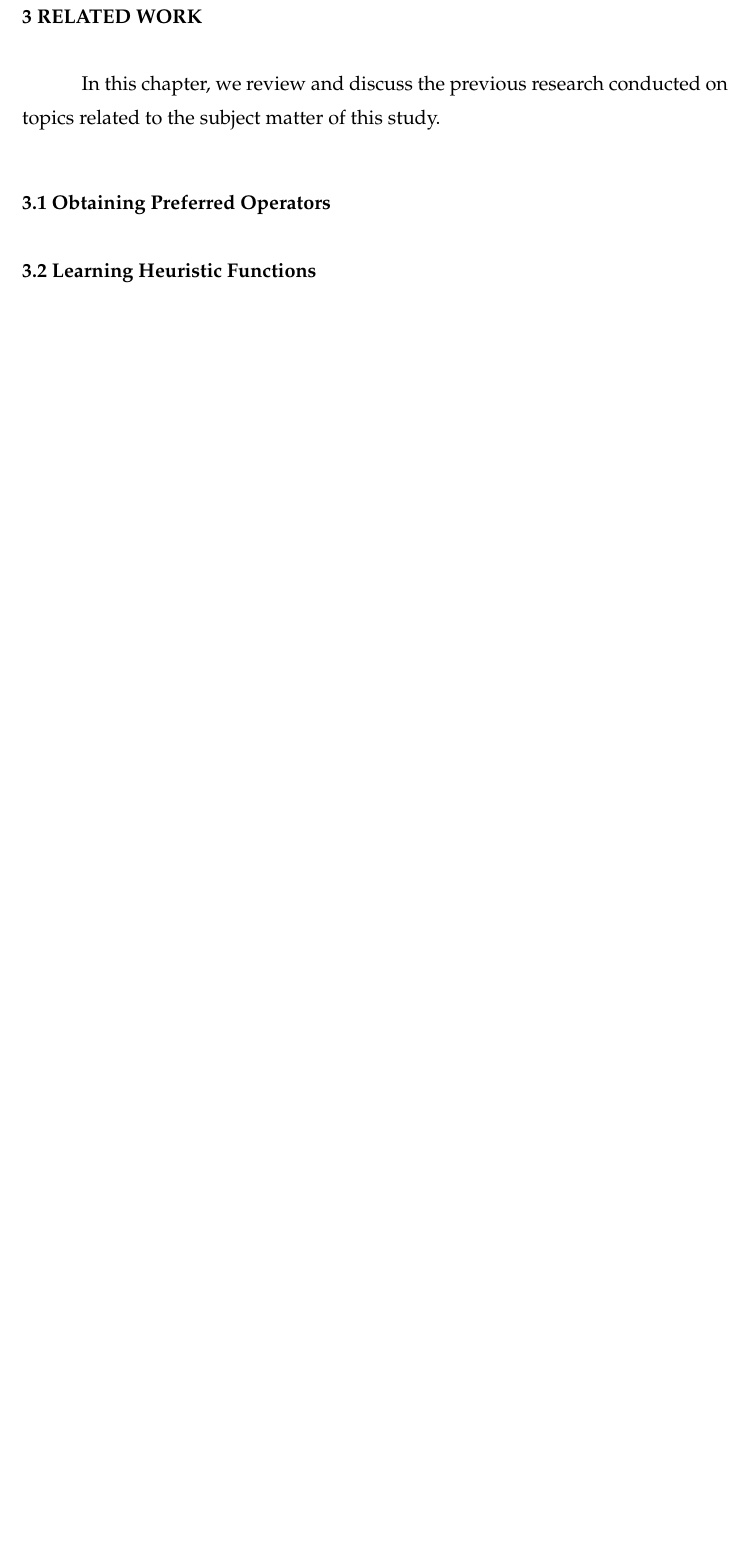
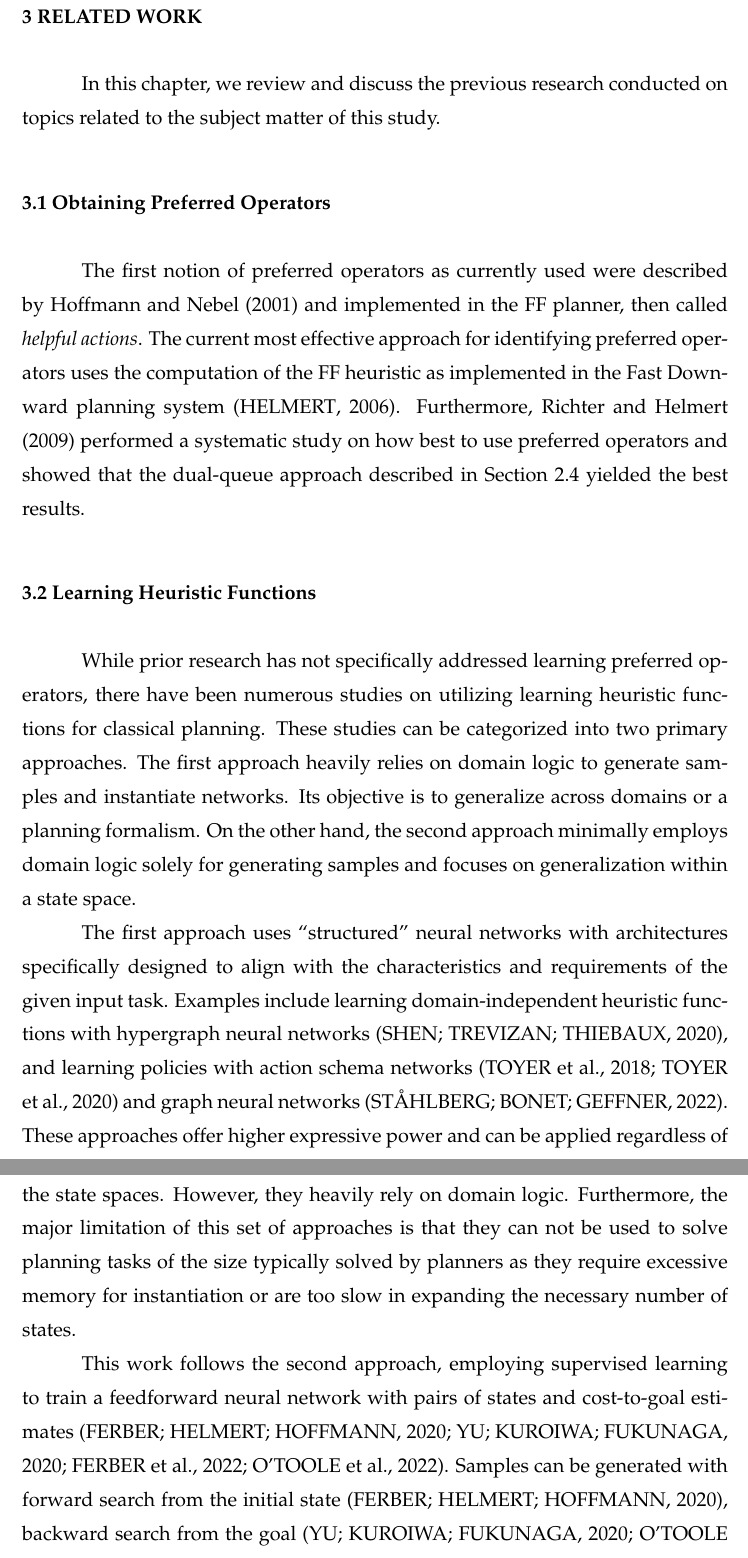
Before and after one commit to pprobst/msc-thesis, a LaTeX thesis (ppgc-diss-pprobst.tex): part of page 26 of 33 before the commit and two parts of pages 26 and 27 of 36 after it, the two joined at a grey line, cut so that both start at the same text, the shorter picture padded with empty space. Compiled offline with pdfLaTeX; a LaTeX package or settings file that is missing is left out.

Commit message:
Finish related work.

```diff
--- a/ppgc-diss-pprobst.tex
+++ b/ppgc-diss-pprobst.tex
@@ -410,11 +411,14 @@ where $\mathcal{F}$ represents a residual function, typically implemented as a c
 In this chapter, we review and discuss the previous research conducted on topics related to the subject matter of this study.
 
 \section{Obtaining Preferred Operators}
-%The most effective approach for identifying preferred operators uses the computation of the FF heuristic~\cite{Hoffmann.Nebel/2001}. The FF heuristic applies two simplifications to the planning task. The first is the delete relaxation which ignores the negative effects of operators. In the \sas representation, the consequence of this simplification is that operators accumulate values to variables instead of replacing them. The second simplification is that the effects of the application of operators are accumulated in a so-called single world state~\cite{Helmert/2006} instead of considering the effects of each intermediate state separately. Then, to compute the heuristic value for a state~$s$, the FF heuristic efficiently finds a relaxed plan for the simplified planning task using~$s$ as the initial world state. The number of operators part of the relaxed plan is used as a heuristic estimate. In this case, the set of preferred operators of a state $s$ is all the operators that are part of the relaxed plan and are applicable to $s$. Intuitively, because these preferred operators contribute to solving the simplified version of the task, they could contribute to solving the original task.
-
-%Richter et al.~\cite{Richter.Helmert/2009} performed a systematic study on how best to use preferred operators and showed that a dual-queue approach works best. In this method, there is the ``default queue'', which receives \emph{all} generated states (default behavior without preferred operators), and the ``preferred queue'', which accepts \emph{only} states generated by preferred operators.  Additionally, they found that using boosting is effective. With a boost value $n$, whenever the search expands a state with an $h$-value less than all previous states, i.e., the search advances, the preferred queue is used for the next $n$ expansions as long as it is not empty.
+The first notion of preferred operators as currently used were described by~\citet{Hoffmann.Nebel/2001} and implemented in the FF planner, then called \emph{helpful actions}. The current most effective approach for identifying preferred operators uses the computation of the FF heuristic as implemented in the Fast Downward planning system~\cite{Helmert/2006}.
+Furthermore, \citet{Richter.Helmert/2009} performed a systematic study on how best to use preferred operators and showed that the dual-queue approach described in Section~\ref{sec:background-preferred-operators} yielded the best results.
 
 \section{Learning Heuristic Functions}
-%Although no prior research has focused on learning preferred operators, there are many studies on using learning heuristic functions for classical planning, which can be classified into two main approaches. The first approach uses ``structured'' neural networks that heavily depend on the domain logic of a specific planning task for instantiation, i.e., the architecture is specifically designed to align with the characteristics and requirements of the given input task. Examples include learning domain-independent heuristic functions with hypergraph neural networks~\cite{Shen.etal/2020}, and learning policies with action schema networks~\cite{Toyer.etal/2018,Toyer.etal/2020} and graph neural networks~\cite{Stahlberg.etal/2022}. While this first set of approaches has more expressive power and can be used independently of state spaces, a disadvantage is a heavy dependency on domain logic. Also, the major limitation of this set of approaches is that they can not be used to solve planning tasks of the size typically solved by planners since they require too much memory to be instantiated or are too slow to expand the required number of states.
+While prior research has not specifically addressed learning preferred operators, there have been numerous studies on utilizing learning heuristic functions for classical planning. These studies can be categorized into two primary approaches.
+The first approach heavily relies on domain logic to generate samples and instantiate networks. Its objective is to generalize across domains or a planning formalism.
+On the other hand, the second approach minimally employs domain logic solely for generating samples and focuses on generalization within a state space.
 
-%This work follows a second approach, employing supervised learning to train a feed-forward neural network with pairs of states and cost-to-goal estimates~\cite{Ferber.etal/2020a,Yu.etal/2020,Ferber.etal/2022,OToole/2022}. Samples can be generated with forward search from the initial state~\cite{Ferber.etal/2020a}, backward search from the goal~\cite{Yu.etal/2020,OToole/2022}, or a combination of both~\cite{Ferber.etal/2022}. This second set of approaches offers the advantage of requiring few computational resources. However, a limitation is that the trained models are typically applied only within the specific state space they were trained on. These approaches rely on domain logic to a minimal extent, primarily during the generation of samples, such as determining applicable operators. Also, if the predecessor and successor states can be generated by a black-box simulator (which could also be learned), these approaches may not require any domain logic.
+The first approach uses ``structured'' neural networks with architectures specifically designed to align with the characteristics and requirements of the given input task. Examples include learning domain-independent heuristic functions with hypergraph neural networks~\cite{Shen.etal/2020}, and learning policies with action schema networks~\cite{Toyer.etal/2018,Toyer.etal/2020} and graph neural networks~\cite{Stahlberg.etal/2022}. These approaches offer higher expressive power and can be applied regardless of the state spaces. However, they heavily rely on domain logic. Furthermore, the major limitation of this set of approaches is that they can not be used to solve planning tasks of the size typically solved by planners as they require excessive memory for instantiation or are too slow in expanding the necessary number of states.
+
+This work follows the second approach, employing supervised learning to train a feedforward neural network with pairs of states and cost-to-goal estimates~\cite{Ferber.etal/2020a,Yu.etal/2020,Ferber.etal/2022,OToole/2022}. Samples can be generated with forward search from the initial state~\cite{Ferber.etal/2020a}, backward search from the goal~\cite{Yu.etal/2020,OToole/2022}, or a combination of both~\cite{Ferber.etal/2022}.
```
Also changed, not shown: ppgc-diss-pprobst.tex (10 more changed lines).
